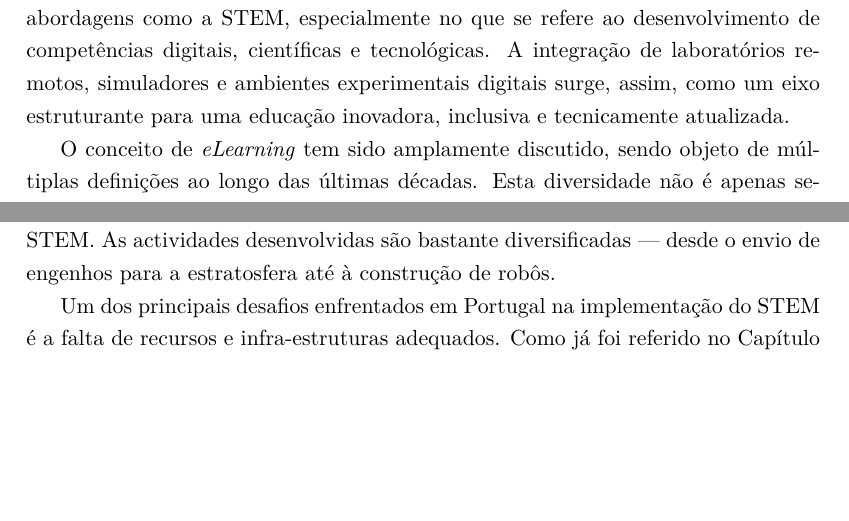
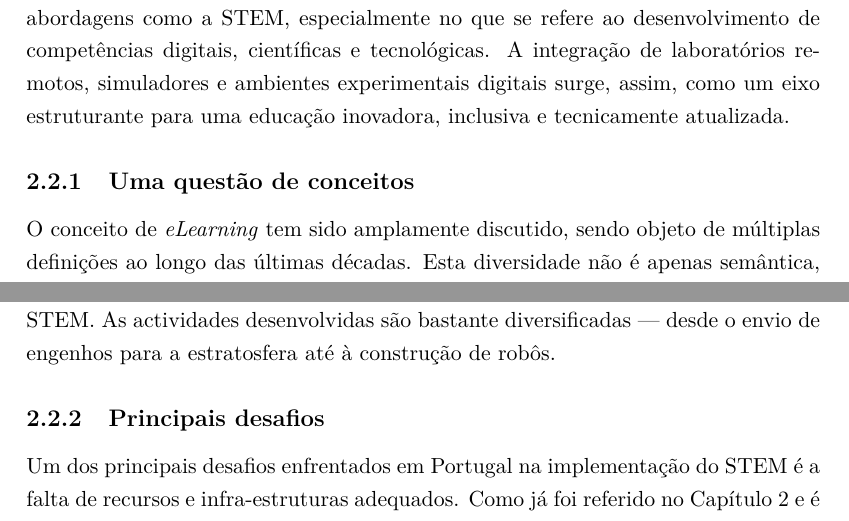
Before and after one commit to eddygrinder/LaRE_LaTeX, a LaTeX thesis (main.tex, which reads chapters/chapter2.tex): two parts of pages 44 and 47 of 177, joined at a grey line, cut so that both start at the same text, the shorter picture padded with empty space. Compiled offline with pdfLaTeX.

Commit message:
minor update

```diff
--- a/chapters/chapter2.tex
+++ b/chapters/chapter2.tex
@@ -95,8 +95,10 @@ Como foi referido no Capítulo \ref{Capítulo1} \textbf{\textcolor{red}{(anterio
 %%%%%%%%%%%%%%%%%%%%%%%%%%%%%%%%%%%%
 Após a análise dos investimentos em infraestruturas digitais e das políticas educativas associadas à transição digital, importa agora aprofundar duas abordagens fundamentais neste contexto: o \textit{eLearning} e a abordagem STEM (Ciência, Tecnologia, Engenharia e Matemática). Estas abordagens, embora distintas nas suas origens, revelam-se hoje profundamente interligadas, sobretudo quando integradas em ambientes de aprendizagem mediados por tecnologia.
 
-A evolução recente da educação digital foi particularmente acelerada com a pandemia da \acrshort{covid-19}, que impulsionou a adopção de recursos digitais a uma escala sem precedentes. O \textit{eLearning}, até então complementar ao ensino presencial, tornou-se não apenas comum, mas necessário. Assistiu-se, assim, a uma migração generalizada do modelo tradicional de sala de aula para ambientes virtuais de aprendizagem, baseados em plataformas digitais. Esta transformação não apenas democratizou o acesso à educação, como também ampliou as possibilidades pedagógicas, abrangendo formatos como cursos \textit{online}, laboratórios virtuais e remotos e simuladores digitais. Neste contexto, torna-se pertinente reflectir sobre como o \textit{eLearning} se articula com abordagens como a \acrshort{stem}, especialmente no que se refere ao desenvolvimento de competências digitais, científicas e tecnológicas. A integração de laboratórios remotos, simuladores e ambientes experimentais digitais surge, assim, como um eixo estruturante para uma educação inovadora, inclusiva e tecnicamente atualizada.
+A evolução recente da educação digital foi particularmente acelerada com a pandemia da \acrshort{covid-19}, que impulsionou a adopção de recursos digitais a uma escala sem precedentes. O \textit{eLearning}, até então complementar ao ensino presencial, tornou-se não apenas comum, mas necessário. Assistiu-se, assim, a uma migração generalizada do modelo tradicional de sala de aula para ambientes virtuais de aprendizagem, baseados em plataformas digitais. Esta transformação não apenas democratizou o acesso à educação, como também ampliou as possibilidades pedagógicas, abrangendo formatos como cursos \textit{online}, laboratórios virtuais e remotos e simuladores digitais. Neste contexto, torna-se pertinente reflectir sobre como o \textit{eLearning} se articula com abordagens como a \acrshort{stem}, especialmente no que se refere ao desenvolvimento de competências digitais, científicas e tecnológicas. A integração de laboratórios remotos, simuladores e ambientes experimentais digitais surge, assim, como um eixo estruturante para uma educação inovadora, inclusiva e tecnicamente
+atualizada.
 
+\subsection{Uma questão de conceitos}
 O conceito de \textit{eLearning} tem sido amplamente discutido, sendo objeto de múltiplas definições ao longo das últimas décadas. Esta diversidade não é apenas semântica, mas reflete também os diferentes contextos de aplicação e as abordagens teóricas subjacentes. Em 2004, Jay Cross no seu artigo ``\textit{An Informal History of eLearning}'' \cite{jaycross}, discute a natureza fluida e a evolução deste modelo. Cross apresenta o \textit{eLearning} como uma visão para a transformação da formação empresarial, destacando o seu carácter informal e descentralizado.  No entanto, num estudo intitulado ``O e-Learning no Ensino Superior: um caso de estudo'' \cite{eLearningenssup}, Magano et al. (2008), generalizam a definição dada por Maria João Gomes no seu artigo sobre reflexões em torno do \textit{eLearning} \cite{gomes_e-learning_2005}, considerando que este ``(\ldots) corresponderá a qualquer metodologia de ensino/aprendizagem que integre actividades, suportadas por \acrshort{tic}, essenciais para atingir os objectivos de aprendizagem definidos.''. No mesmo artigo, Maria João Gomes defende que ``(\ldots) o termo e-learning deve ser adoptado como menos centrado nos aspectos tecnológicos e mais próximo das potencialidades pedagógicas decorrentes da utilização das ``tecnologias de rede'' na concepção de situações baseadas na interacção e colaboração, no sentido da construção de aprendizagens significativas''.
 
 Assim, é evidente que não existe um consenso unívoco sobre o significado de \textit{eLearning}. Esta multiplicidade de definições resulta das diversas perspetivas, interesses e concepções dos diferentes intervenientes — académicos, técnicos, políticos e pedagógicos — que, de diferentes formas, têm contribuído para o desenvolvimento deste domínio.
@@ -127,6 +129,7 @@ Em termos gerais, a expressão ``\acrshort{stem} education'' refere-se a activid
 Na prática pedagógica desenvolvida, não só em contexto de sala de aula, mas também em ambientes não formais, os alunos participam em diversos projectos, tanto a nível nacional como internacional, nos quais aplicam os princípios da abordagem \acrshort{stem}. As actividades desenvolvidas são bastante diversificadas — desde o envio de engenhos para a estratosfera até à construção de robôs.
 %https://www.esa.int/Education/Teachers_Corner/About_the_e-technology_lab
 
+\subsection{Principais desafios}
 Um dos principais desafios enfrentados em Portugal na implementação do \acrshort{stem} é a falta de recursos e infra-estruturas adequados. Como já foi referido no Capítulo \ref{Capitulo2} e é reforçado pelo \acrfull{pisa} da \acrfull{ocde}, muitas escolas não têm acesso a laboratórios bem equipados e à tecnologia mais recente para ensinar ciências e tecnologia de forma eficaz \cite{pisa2018}. Extrapolando um pouco mais, a falta de investimento na educação em Portugal é evidente e limita a capacidade do país para inovar e criar novas tecnologias \cite{Oquefalt37:online, Faltadei99:online, Odesinve56:online, EDUSTATP20:online,Portugal69:online}.
 
 % \sout{Baseado nas notícias e no relatório PISA fazer uma análise um pouco mais \textbf{DETALHADA}? - referir o relatórios, citado pelo Diário de Notícias que ``mais professores qualificados; menos alunos por turma; horários letivos equilibrados, nem horas a mais nem horas a menos (o ideal é entre 24 a 27 horas por semana. Menos de 20 e mais de 39 são nocivas)'' - \textbf{A REVER}}
```
Also changed, not shown: main.gls, 29 other files.
